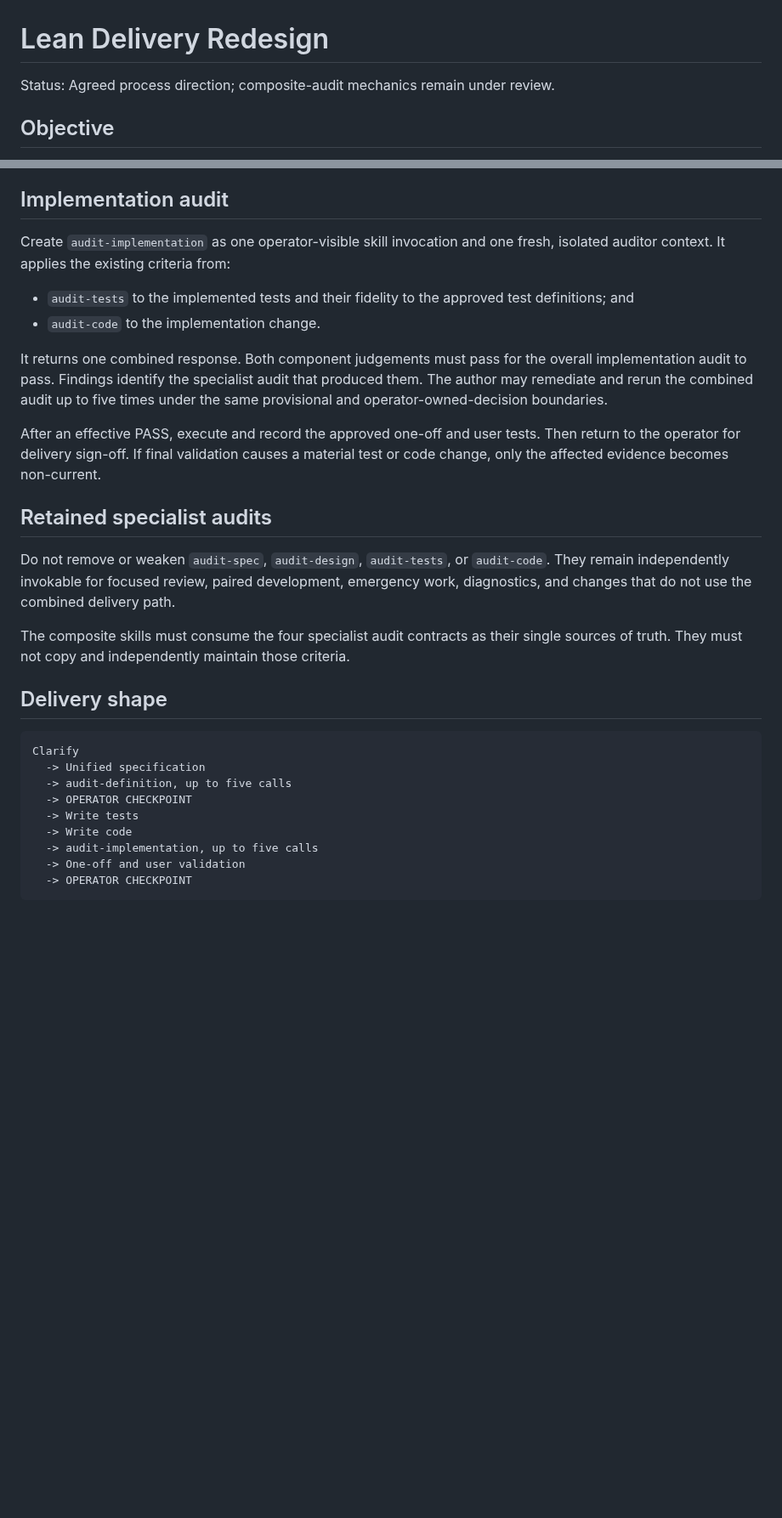
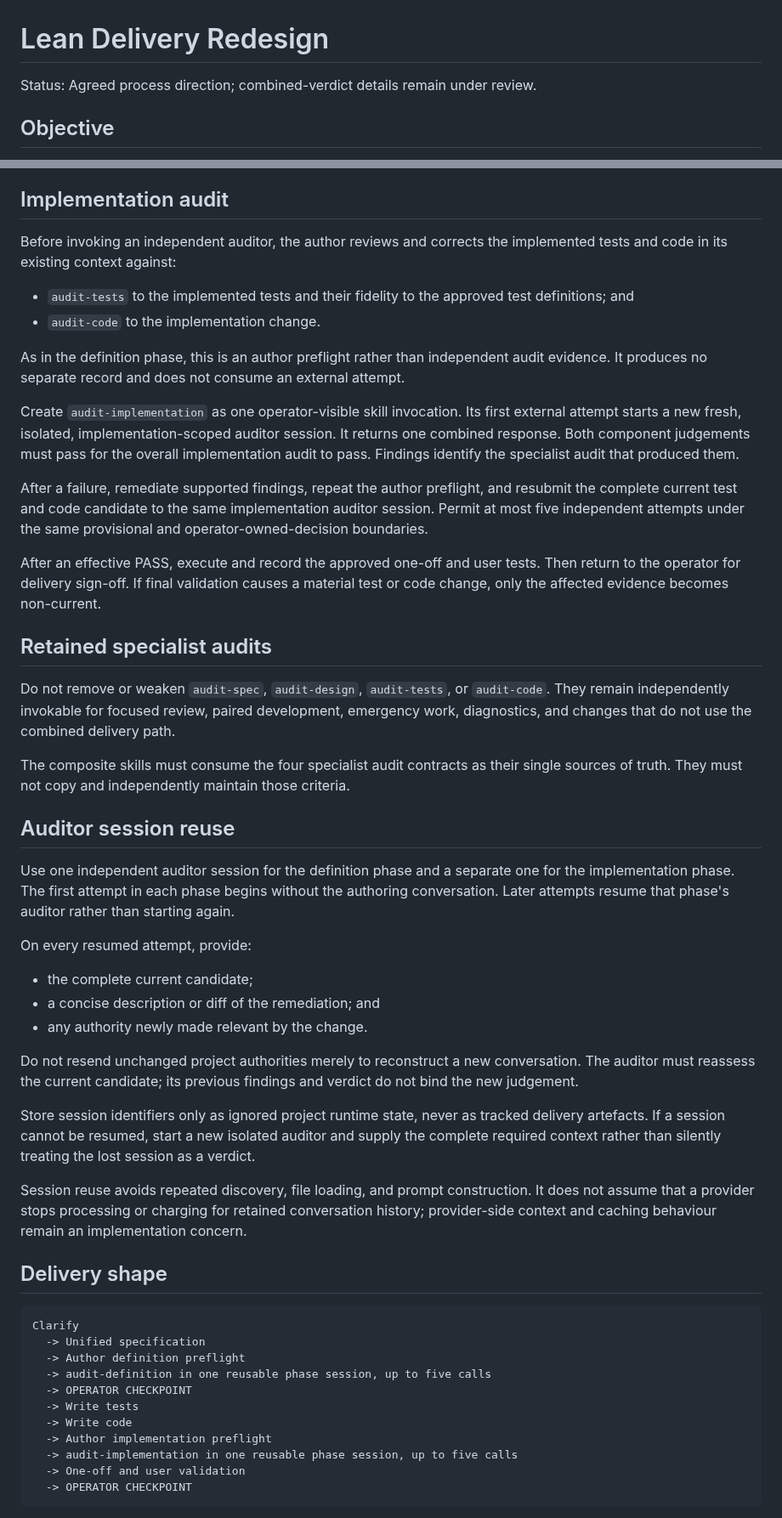
Before and after one commit to tigger-developer/sdlc, a Markdown page: docs/LEAN-DELIVERY-REDESIGN.md, 2 parts joined by grey strips. Shown at 85% size. Drawn GitHub-style; blank space fills up the shorter version.

Commit message:
docs: refine lean audit lifecycle

````diff
--- a/docs/LEAN-DELIVERY-REDESIGN.md
+++ b/docs/LEAN-DELIVERY-REDESIGN.md
@@ -1,6 +1,6 @@
 # Lean Delivery Redesign
 
-Status: Agreed process direction; composite-audit mechanics remain under review.
+Status: Agreed process direction; combined-verdict details remain under review.
 
 ## Objective
 
@@ -159,17 +172,27 @@ After operator approval:
 
 ## Implementation audit
 
-Create `audit-implementation` as one operator-visible skill invocation and one
-fresh, isolated auditor context. It applies the existing criteria from:
+Before invoking an independent auditor, the author reviews and corrects the
+implemented tests and code in its existing context against:
 
 - `audit-tests` to the implemented tests and their fidelity to the approved test
   definitions; and
 - `audit-code` to the implementation change.
 
-It returns one combined response. Both component judgements must pass for the
-overall implementation audit to pass. Findings identify the specialist audit
-that produced them. The author may remediate and rerun the combined audit up to
-five times under the same provisional and operator-owned-decision boundaries.
+As in the definition phase, this is an author preflight rather than independent
+audit evidence. It produces no separate record and does not consume an external
+attempt.
+
+Create `audit-implementation` as one operator-visible skill invocation. Its
+first external attempt starts a new fresh, isolated, implementation-scoped
+auditor session. It returns one combined response. Both component judgements
+must pass for the overall implementation audit to pass. Findings identify the
+specialist audit that produced them.
+
+After a failure, remediate supported findings, repeat the author preflight, and
+resubmit the complete current test and code candidate to the same implementation
+auditor session. Permit at most five independent attempts under the same
+provisional and operator-owned-decision boundaries.
 
 After an effective PASS, execute and record the approved one-off and user tests.
 Then return to the operator for delivery sign-off. If final validation causes a
@@ -186,16 +209,45 @@ The composite skills must consume the four specialist audit contracts as their
 single sources of truth. They must not copy and independently maintain those
 criteria.
 
+## Auditor session reuse
+
+Use one independent auditor session for the definition phase and a separate one
+for the implementation phase. The first attempt in each phase begins without
+the authoring conversation. Later attempts resume that phase's auditor rather
+than starting again.
+
+On every resumed attempt, provide:
+
+- the complete current candidate;
+- a concise description or diff of the remediation; and
+- any authority newly made relevant by the change.
+
+Do not resend unchanged project authorities merely to reconstruct a new
+conversation. The auditor must reassess the current candidate; its previous
+findings and verdict do not bind the new judgement.
+
+Store session identifiers only as ignored project runtime state, never as
+tracked delivery artefacts. If a session cannot be resumed, start a new isolated
+auditor and supply the complete required context rather than silently treating
+the lost session as a verdict.
+
+Session reuse avoids repeated discovery, file loading, and prompt construction.
+It does not assume that a provider stops processing or charging for retained
+conversation history; provider-side context and caching behaviour remain an
+implementation concern.
+
 ## Delivery shape
 
 ```text
 Clarify
   -> Unified specification
-  -> audit-definition, up to five calls
+  -> Author definition preflight
+  -> audit-definition in one reusable phase session, up to five calls
   -> OPERATOR CHECKPOINT
   -> Write tests
   -> Write code
-  -> audit-implementation, up to five calls
+  -> Author implementation preflight
+  -> audit-implementation in one reusable phase session, up to five calls
   -> One-off and user validation
   -> OPERATOR CHECKPOINT
 ```
````
Also changed, not shown: other parts of docs/LEAN-DELIVERY-REDESIGN.md (+20 -7 lines).
